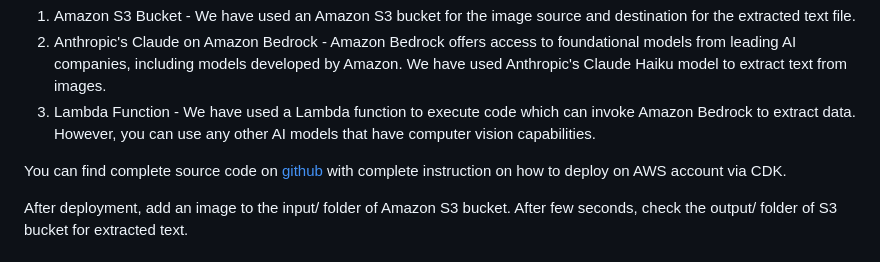
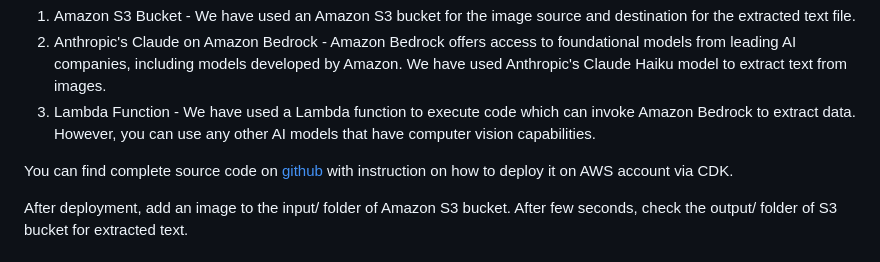
Before and after one commit to PankajRawat333/MyWebSite.dev, a Markdown page: input/posts/extract-text-from-images-using-amazon-bedrock-and-dotnet .md, the part around one of its changes. GitHub-like rendering.

```diff
--- a/input/posts/extract-text-from-images-using-amazon-bedrock-and-dotnet .md
+++ b/input/posts/extract-text-from-images-using-amazon-bedrock-and-dotnet .md
@@ -28,7 +28,7 @@ The solution includes the following components:
 2. Anthropic's Claude on Amazon Bedrock - Amazon Bedrock offers access to foundational models from leading AI companies, including models developed by Amazon. We have used Anthropic's Claude Haiku model to extract text from images.
 3. Lambda Function - We have used a Lambda function to execute code which can invoke Amazon Bedrock to extract data. However, you can use any other AI models that have computer vision capabilities.
 
-You can find complete source code on [github](https://github.com/aws-samples/serverless-patterns/tree/main/bedrock-lambda-cdk-dotnet) with complete instruction on how to deploy on AWS account via CDK.
+You can find complete source code on [github](https://github.com/aws-samples/serverless-patterns/tree/main/bedrock-lambda-cdk-dotnet) with instruction on how to deploy it on AWS account via CDK.
 
 After deployment, add an image to the input/ folder of Amazon S3 bucket. After few seconds, check the output/ folder of S3 bucket for extracted text.
 
```
Also changed, not shown: other parts of input/posts/extract-text-from-images-using-amazon-bedrock-and-dotnet .md (+1 -1 lines).
